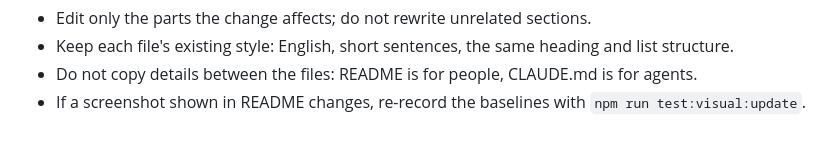
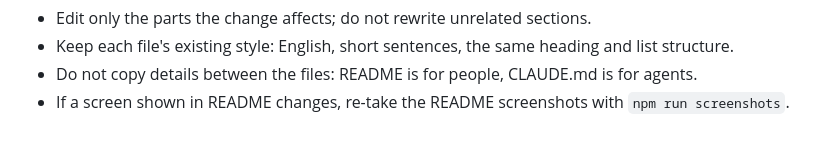
Before and after one commit to jaspisus/fleet-client, a Markdown page: .claude/rules/docs-sync.md, the part around the change. Rendered like a GitHub page.

```diff
--- a/.claude/rules/docs-sync.md
+++ b/.claude/rules/docs-sync.md
@@ -20,4 +20,4 @@ Rules:
 - Edit only the parts the change affects; do not rewrite unrelated sections.
 - Keep each file's existing style: English, short sentences, the same heading and list structure.
 - Do not copy details between the files: README is for people, CLAUDE.md is for agents.
-- If a screenshot shown in README changes, re-record the baselines with `npm run test:visual:update`.
+- If a screen shown in README changes, re-take the README screenshots with `npm run screenshots`.
```
Also changed, not shown: CLAUDE.md (+2 -0 lines), README.md (+75 -110 lines), docs/screenshots/live-map-1440.png (added), docs/screenshots/vehicles-390.png (added), docs/screenshots/vehicles-768.png (added), 5 other files.
